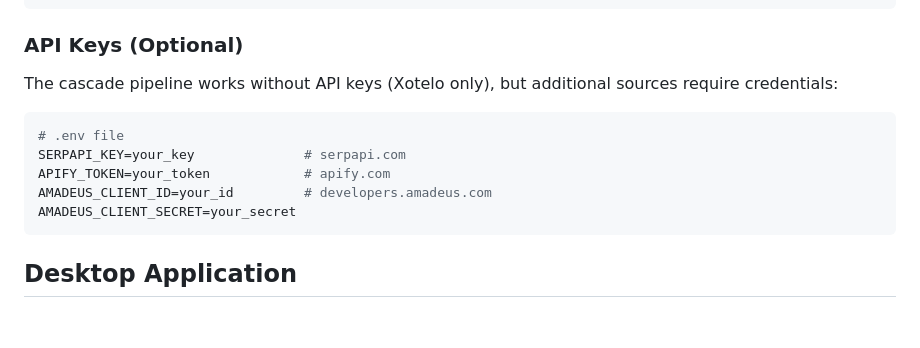
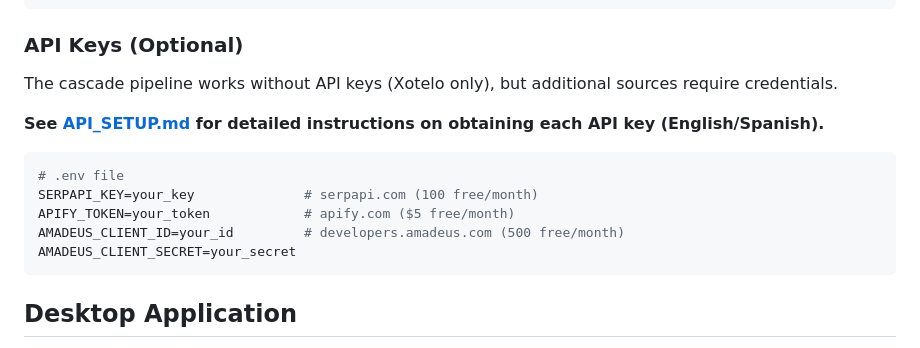
Before and after one commit to FulanoXpr/Hotel-API, a Markdown page: README.md, the part around the change. GitHub-like rendering; blank space fills up the shorter version.

````diff
--- a/README.md
+++ b/README.md
@@ -38,13 +38,15 @@ cp .env.example .env
 
 ### API Keys (Optional)
 
-The cascade pipeline works without API keys (Xotelo only), but additional sources require credentials:
+The cascade pipeline works without API keys (Xotelo only), but additional sources require credentials.
+
+**See [API_SETUP.md](API_SETUP.md) for detailed instructions on obtaining each API key (English/Spanish).**
 
 ```bash
 # .env file
-SERPAPI_KEY=your_key              # serpapi.com
-APIFY_TOKEN=your_token            # apify.com
-AMADEUS_CLIENT_ID=your_id         # developers.amadeus.com
+SERPAPI_KEY=your_key              # serpapi.com (100 free/month)
+APIFY_TOKEN=your_token            # apify.com ($5 free/month)
+AMADEUS_CLIENT_ID=your_id         # developers.amadeus.com (500 free/month)
 AMADEUS_CLIENT_SECRET=your_secret
 ```
 
````
Also changed, not shown: API_SETUP.md (added, +335 -0 lines).
